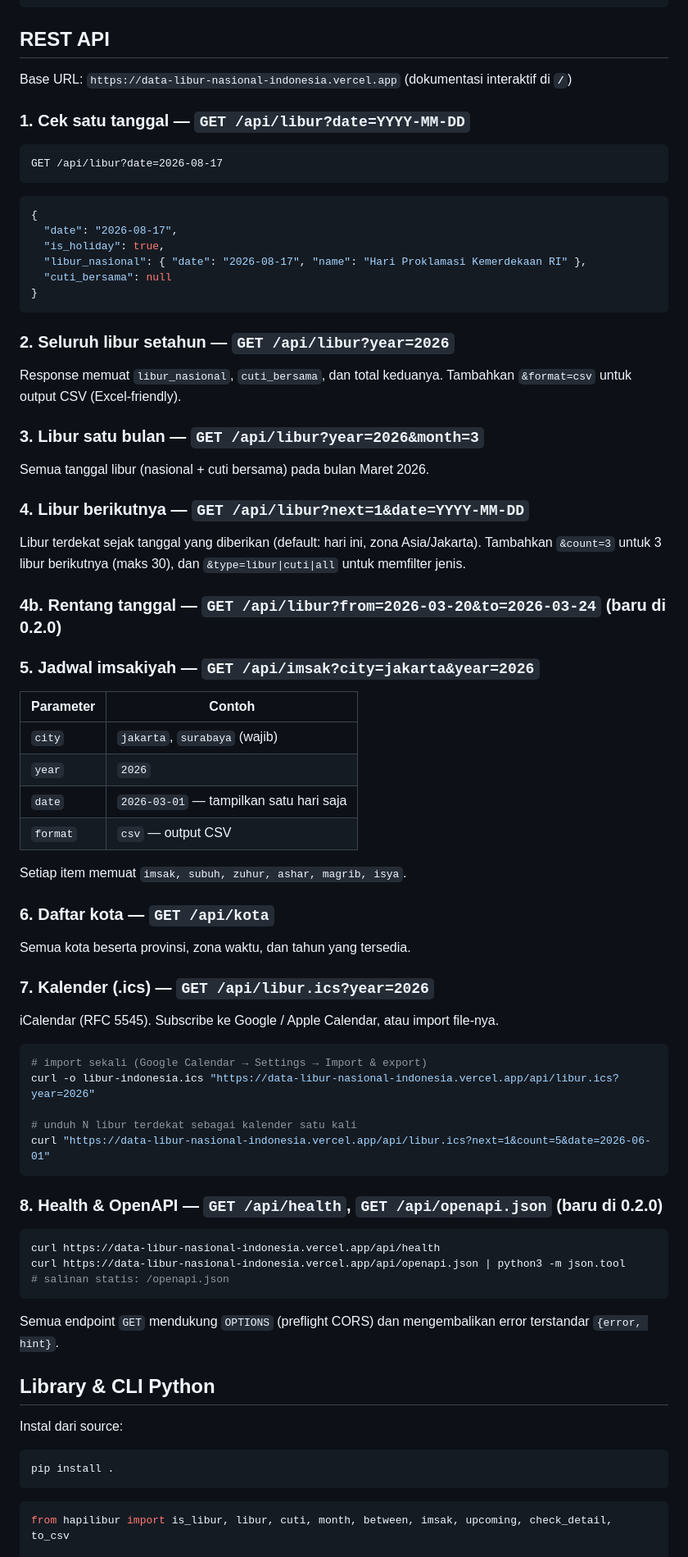
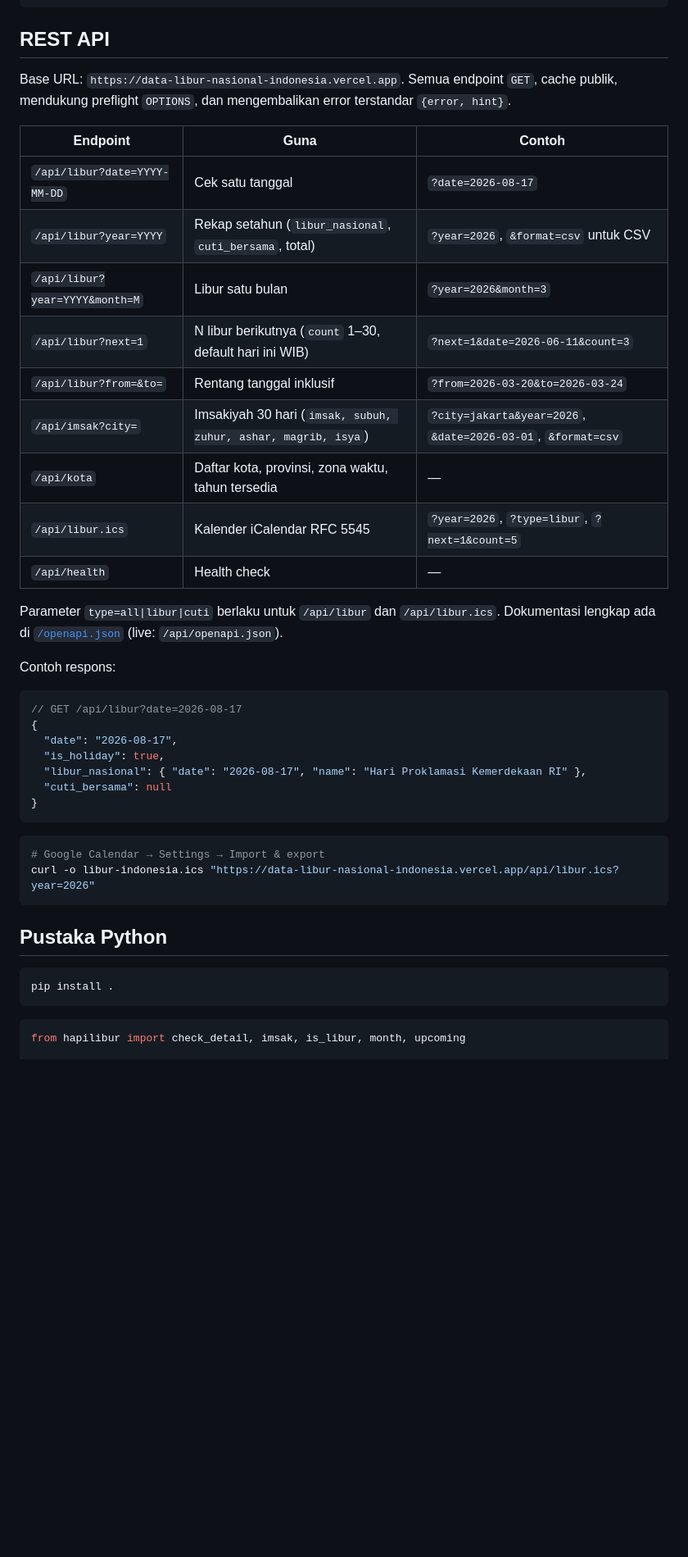
Before and after one commit to kiraadityaa/data-libur-nasional-indonesia, a Markdown page: README.md, the part around one of its changes. Shown at 82% size. GitHub-like rendering; folded sections open; blank space fills up the shorter version.

````diff
--- a/README.md
+++ b/README.md
@@ -38,14 +45,25 @@ curl https://raw.githubusercontent.com/kiraadityaa/data-libur-nasional-indonesia
 ## REST API
 
-Base URL: `https://data-libur-nasional-indonesia.vercel.app` (dokumentasi interaktif di **`/`**)
+Base URL: `https://data-libur-nasional-indonesia.vercel.app`. Semua endpoint `GET`, cache publik, mendukung preflight `OPTIONS`, dan mengembalikan error terstandar `{error, hint}`.
 
-### 1. Cek satu tanggal — `GET /api/libur?date=YYYY-MM-DD`
+| Endpoint | Guna | Contoh |
+|----------|------|--------|
+| `/api/libur?date=YYYY-MM-DD` | Cek satu tanggal | `?date=2026-08-17` |
+| `/api/libur?year=YYYY` | Rekap setahun (`libur_nasional`, `cuti_bersama`, total) | `?year=2026`, `&format=csv` untuk CSV |
+| `/api/libur?year=YYYY&month=M` | Libur satu bulan | `?year=2026&month=3` |
+| `/api/libur?next=1` | N libur berikutnya (`count` 1–30, default hari ini WIB) | `?next=1&date=2026-06-11&count=3` |
+| `/api/libur?from=&to=` | Rentang tanggal inklusif | `?from=2026-03-20&to=2026-03-24` |
+| `/api/imsak?city=` | Imsakiyah 30 hari (`imsak, subuh, zuhur, ashar, magrib, isya`) | `?city=jakarta&year=2026`, `&date=2026-03-01`, `&format=csv` |
+| `/api/kota` | Daftar kota, provinsi, zona waktu, tahun tersedia | — |
+| `/api/libur.ics` | Kalender iCalendar RFC 5545 | `?year=2026`, `?type=libur`, `?next=1&count=5` |
+| `/api/health` | Health check | — |
 
-```http
-GET /api/libur?date=2026-08-17
-```
+Parameter `type=all|libur|cuti` berlaku untuk `/api/libur` dan `/api/libur.ics`. Dokumentasi lengkap ada di [`/openapi.json`](https://data-libur-nasional-indonesia.vercel.app/openapi.json) (live: `/api/openapi.json`).
+
+Contoh respons:
 
 ```json
+// GET /api/libur?date=2026-08-17
 {
   "date": "2026-08-17",
   "is_holiday": true,
@@ -54,66 +72,17 @@ GET /api/libur?date=2026-08-17
 }
 ```
 
-### 2. Seluruh libur setahun — `GET /api/libur?year=2026`
-
-Response memuat `libur_nasional`, `cuti_bersama`, dan total keduanya. Tambahkan `&format=csv` untuk output CSV (Excel-friendly).
-
-### 3. Libur satu bulan — `GET /api/libur?year=2026&month=3`
-
-Semua tanggal libur (nasional + cuti bersama) pada bulan Maret 2026.
-
-### 4. Libur berikutnya — `GET /api/libur?next=1&date=YYYY-MM-DD`
-
-Libur terdekat sejak tanggal yang diberikan (default: hari ini, zona Asia/Jakarta).
-Tambahkan `&count=3` untuk 3 libur berikutnya (maks 30), dan `&type=libur|cuti|all` untuk memfilter jenis.
-
-### 4b. Rentang tanggal — `GET /api/libur?from=2026-03-20&to=2026-03-24` (baru di 0.2.0)
-
-### 5. Jadwal imsakiyah — `GET /api/imsak?city=jakarta&year=2026`
-
-| Parameter | Contoh |
-|-----------|--------|
-| `city` | `jakarta`, `surabaya` (wajib) |
-| `year` | `2026` |
-| `date` | `2026-03-01` — tampilkan satu hari saja |
-| `format` | `csv` — output CSV |
-
-Setiap item memuat `imsak, subuh, zuhur, ashar, magrib, isya`.
-
-### 6. Daftar kota — `GET /api/kota`
-
-Semua kota beserta provinsi, zona waktu, dan tahun yang tersedia.
-
-### 7. Kalender (.ics) — `GET /api/libur.ics?year=2026`
-
-iCalendar (RFC 5545). Subscribe ke Google / Apple Calendar, atau import file-nya.
-
 ```bash
-# import sekali (Google Calendar → Settings → Import & export)
+# Google Calendar → Settings → Import & export
 curl -o libur-indonesia.ics "https://data-libur-nasional-indonesia.vercel.app/api/libur.ics?year=2026"
-
-# unduh N libur terdekat sebagai kalender satu kali
-curl "https://data-libur-nasional-indonesia.vercel.app/api/libur.ics?next=1&count=5&date=2026-06-01"
 ```
 
-### 8. Health & OpenAPI — `GET /api/health`, `GET /api/openapi.json` (baru di 0.2.0)
-
-```bash
-curl https://data-libur-nasional-indonesia.vercel.app/api/health
-curl https://data-libur-nasional-indonesia.vercel.app/api/openapi.json | python3 -m json.tool
-# salinan statis: /openapi.json
-```
-
-Semua endpoint `GET` mendukung `OPTIONS` (preflight CORS) dan mengembalikan error terstandar `{error, hint}`.
-
-## Library & CLI Python
-
-Instal dari source:
+## Pustaka Python
 
 ```bash
 pip install .
 ```
 
 ```python
-from hapilibur import is_libur, libur, cuti, month, between, imsak, upcoming, check_detail, to_csv
+from hapilibur import check_detail, imsak, is_libur, month, upcoming
 
````
Also changed, not shown: other parts of README.md (+63 -68 lines).
